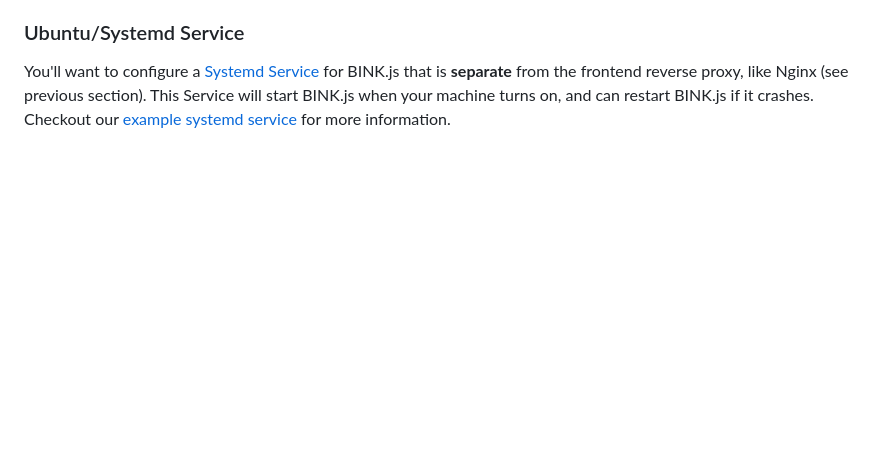
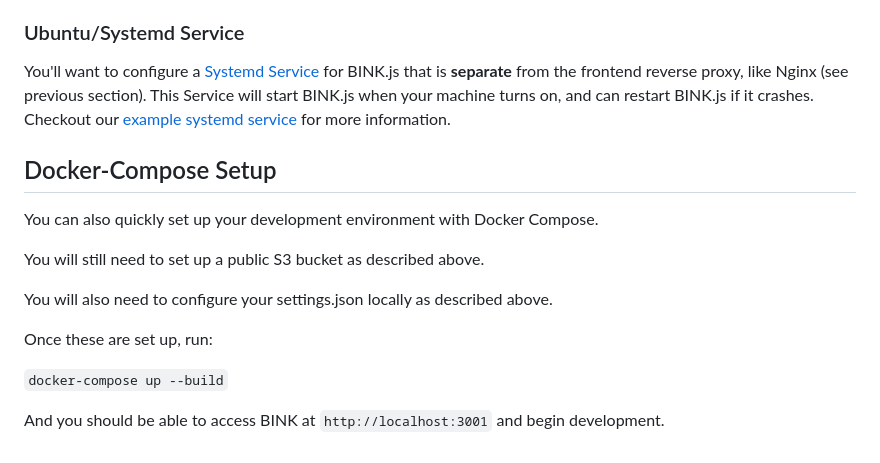
Before and after one commit to programsam/binkjs, a Markdown page: README.md, the part around the change. GitHub-like rendering; blank space fills up the shorter version.

Commit message:
Additions to readme

```diff
--- a/README.md
+++ b/README.md
@@ -224,3 +224,17 @@ Check out the [example nginx.conf](./misc/binkjs-nginx.conf) configuration file
 ### Ubuntu/Systemd Service
 
 You'll want to configure a [Systemd Service](https://docs.fedoraproject.org/en-US/quick-docs/systemd-understanding-and-administering/) for BINK.js that is **separate** from the frontend reverse proxy, like Nginx (see previous section).  This Service will start BINK.js when your machine turns on, and can restart BINK.js if it crashes. Checkout our [example systemd service](./misc/binkjs.service) for more information.
+
+## Docker-Compose Setup
+
+You can also quickly set up your development environment with Docker Compose.
+
+You will still need to set up a public S3 bucket as described above.
+
+You will also need to configure your settings.json locally as described above.
+
+Once these are set up, run:
+
+`docker-compose up --build`
+
+And you should be able to access BINK at `http://localhost:3001` and begin development.
```
